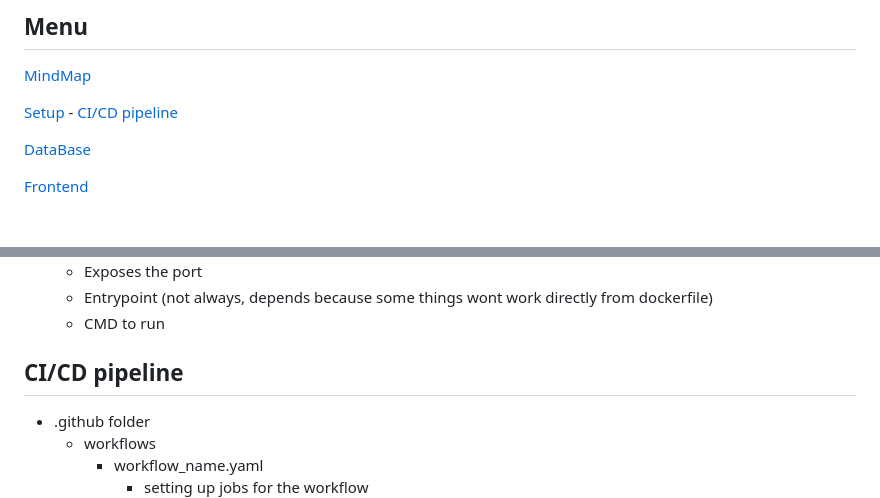
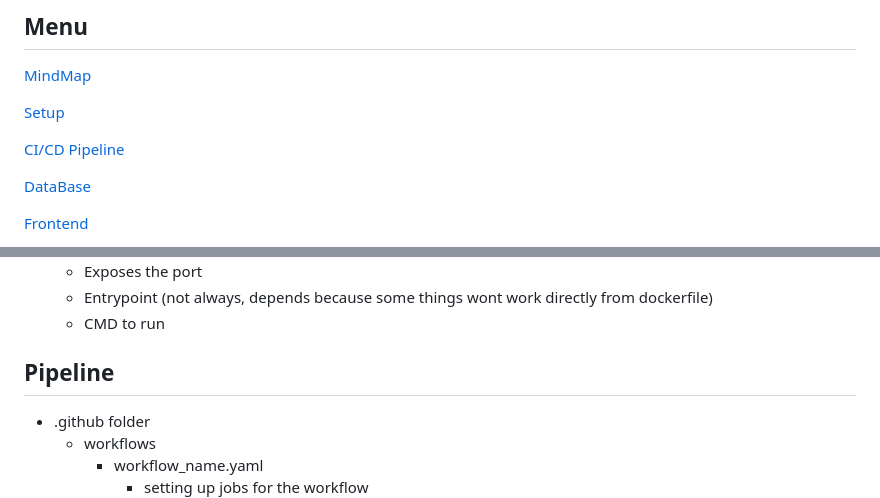
Before and after one commit to zstenger93/Transcendence, a Markdown page: README.md, 2 parts joined by grey strips. GitHub-like rendering; blank space fills up the shorter version.

Commit message:
readme update CI/CD

```diff
--- a/README.md
+++ b/README.md
@@ -11,7 +11,8 @@
 [MindMap](#mindmap)
 
 [Setup](#setup)
-	- [CI/CD pipeline](#ci_cd_pipeline)
+
+[CI/CD Pipeline](#pipeline)
 
 [DataBase](#database)
 
@@ -80,7 +81,7 @@ Master <--- :white_check_mark: --- Dev <--- :white_check_mark: --- Microservices
 	- Entrypoint (not always, depends because some things wont work directly from dockerfile)
 	- CMD to run
 
-## CI/CD pipeline
+## Pipeline
 
 - .github folder
 	- workflows
```
